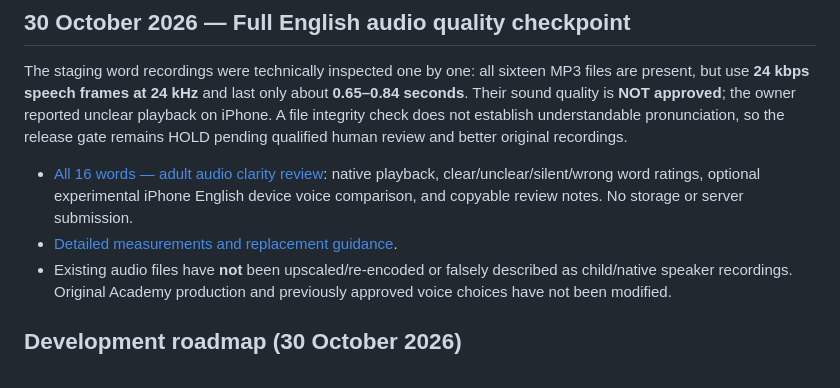
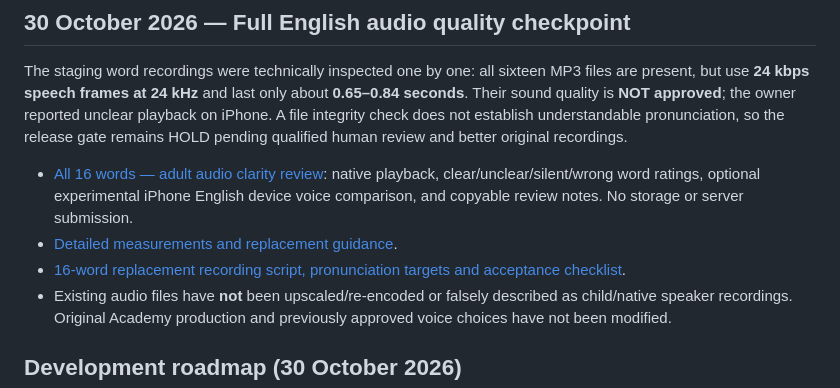
Before and after one commit to Rahman1388/Little-learners-review-staging, a Markdown page: README.md, the part around the change. Drawn GitHub-style.

Commit message:
Link complete 16-word source recording and review protocol

```diff
--- a/README.md
+++ b/README.md
@@ -24,6 +24,7 @@ The staging word recordings were technically inspected one by one: all sixteen M
 
 - [All 16 words — adult audio clarity review](audio-clarity-review.html): native playback, clear/unclear/silent/wrong word ratings, optional experimental iPhone English device voice comparison, and copyable review notes. No storage or server submission.
 - [Detailed measurements and replacement guidance](AUDIO-QUALITY-AUDIT-2026-10-30.md).
+- [16-word replacement recording script, pronunciation targets and acceptance checklist](AUDIO-REPLACEMENT-PROTOCOL-2026-10-30.md).
 - Existing audio files have **not** been upscaled/re-encoded or falsely described as child/native speaker recordings. Original Academy production and previously approved voice choices have not been modified.
 
 ## Development roadmap (30 October 2026)
```
